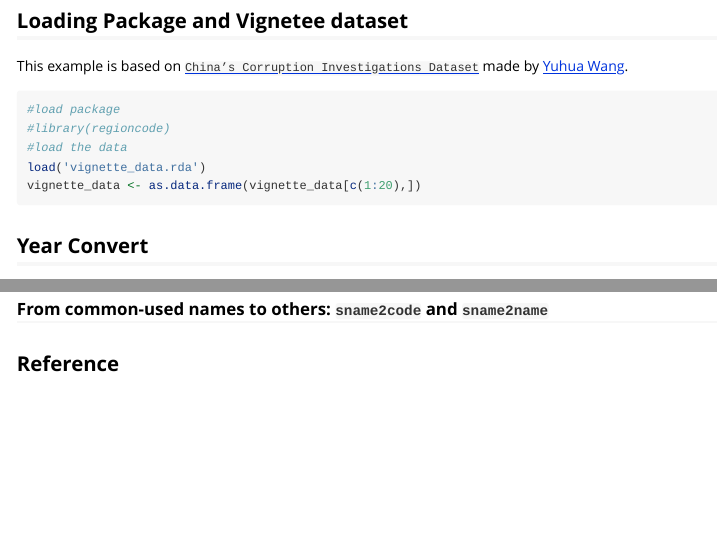
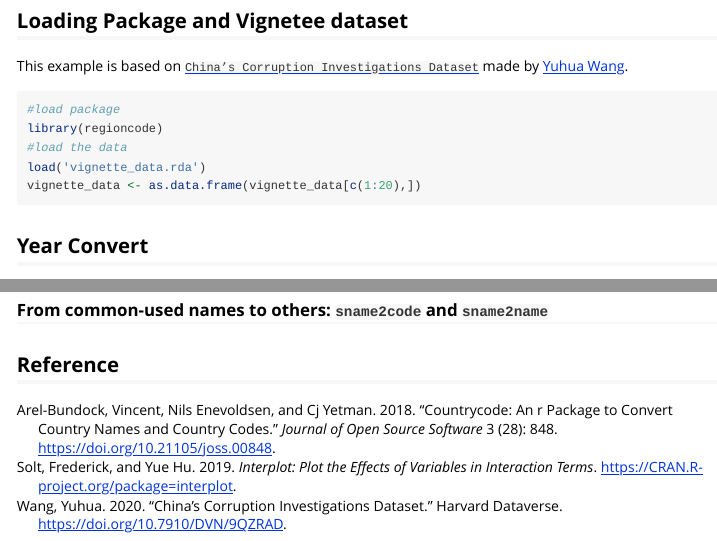
Before and after one commit to sammo3182/regioncode, an R Markdown document (vignette/regioncode-vignette.Rmd): the page in a window 1100 px wide, from 630 px down, and a second part further down, joined at a grey line. Rendered offline with R 4.5, knitr and Pandoc, with nearby package versions; some code elsewhere in the file could not run offline.

Commit message:
update vignette

````diff
--- a/vignette/regioncode-vignette.Rmd
+++ b/vignette/regioncode-vignette.Rmd
@@ -8,6 +8,8 @@ vignette: >
   %\VignetteIndexEntry{regioncode: Covert Chinese Regions' Geocode}
   %\VignetteEngine{knitr::rmarkdown}
   %\VignetteEncoding{UTF-8}
+nocite: |
+  @interplot, @Arel-Bundock2018, @DVN/9QZRAD_2020
 ---
 
 Inspired by Vincent Arel-Bundock's well-known `countrycode`,
@@ -33,124 +35,124 @@ To install:
 This example is based on  [`China’s Corruption Investigations Dataset`](https://dataverse.harvard.edu/dataset.xhtml?persistentId=doi:10.7910/DVN/9QZRAD) made by [Yuhua Wang](https://scholar.harvard.edu/yuhuawang/data).
 ```{r include=FALSE}
 #load package 这边我直接把函数粘贴过来了
-library(dplyr)
-load('../data/region_data_all.rda')
-CHNregioncode <- function(import, year_col, from_year,
-                               to_year = 2015, type){
-  if(class(import) != "data.frame") {stop('Import error. Please input class == "data.frame" import')}
-
-  if(type != 'code2name' & type != 'code2code' & type != 'code2sname' & type != 'name2name' &  type != 'name2code' & type != 'name2sname' & type != 'sname2name' & type != 'sname2code' & type != 'sname2sname') {stop('Type error.')}
-
-  switch (type,
-          'code2code' = {
-            #如果要转换的类型为城市编码(年份转换)
-            from_year <- paste('X', as.character(from_year) , '_code', sep = '')
-            to_year <- paste('X', as.character(to_year), '_code', sep = '')
-
-            name <- merge(import, region_table[,c(from_year, to_year)], by.x = year_col , by.y = from_year, all.x = TRUE)
-            name[year_col] = name[to_year]
-            name <- name[,-grep(to_year,colnames(name))] %>% unique()
-            rownames(name) <- NULL
-            return(name)
-          },
-          'name2code' = {
-            #如果要转换的类型为城市名name
-            from_year <- paste('X', as.character(from_year) , '_name', sep = '')
-            to_year <- paste('X', as.character(to_year), '_code', sep = '')
-
-            name <- merge(import, region_table[,c(from_year, to_year)], by.x = year_col , by.y = from_year, all.x = TRUE)
-            name[year_col] = name[to_year]
-            name <- name[,-grep(to_year,colnames(name))] %>% unique()
-            rownames(name) <- NULL
-            return(name)
-          },
-          'sname2code' = {
-            #如果要转换的类型为城市名sname
-            from_year <- paste('X', as.character(from_year) , '_sname', sep = '')
-            to_year <- paste('X', as.character(to_year), '_code', sep = '')
-
-            name <- merge(import, region_table[,c(from_year, to_year)], by.x = year_col , by.y = from_year, all.x = TRUE)
-            name[year_col] = name[to_year]
-            name <- name[,-grep(to_year,colnames(name))] %>% unique()
-            rownames(name) <- NULL
-            return(name)
-          },
-
-          'code2name' = {
-            #如果要转换的类型为城市编码
-            from_year <- paste('X', as.character(from_year) , '_code', sep = '')
-            to_year <- paste('X', as.character(to_year), '_name', sep = '')
-
-            name <- merge(import, region_table[,c(from_year, to_year)], by.x = year_col , by.y = from_year, all.x = TRUE)
-            name[year_col] = name[to_year]
-            name <- name[,-grep(to_year,colnames(name))] %>% unique()
-            rownames(name) <- NULL
-            return(name)
-          },
-          'name2name' = {
-            #如果要转换的类型为城市名name(年份转换)
-            from_year <- paste('X', as.character(from_year) , '_name', sep = '')
-            to_year <- paste('X', as.character(to_year), '_name', sep = '')
-
-            name <- merge(import, region_table[,c(from_year, to_year)], by.x = year_col , by.y = from_year, all.x = TRUE)
-            name[year_col] = name[to_year]
-            name <- name[,-grep(to_year,colnames(name))] %>% unique()
-            rownames(name) <- NULL
-            return(name)
-          },
-          'sname2name' = {
-            #如果要转换的类型为城市名sname
-            from_year <- paste('X', as.character(from_year) , '_sname', sep = '')
-            to_year <- paste('X', as.character(to_year), '_name', sep = '')
-
-            name <- merge(import, region_table[,c(from_year, to_year)], by.x = year_col , by.y = from_year, all.x = TRUE)
-            name[year_col] = name[to_year]
-            name <- name[,-grep(to_year,colnames(name))] %>% unique()
-            rownames(name) <- NULL
-            return(name)
-          },
-
-          'code2sname' = {
-            #如果要转换的类型为城市编码
-            from_year <- paste('X', as.character(from_year) , '_code', sep = '')
-            to_year <- paste('X', as.character(to_year), '_sname', sep = '')
-
-            name <- merge(import, region_table[,c(from_year, to_year)], by.x = year_col , by.y = from_year, all.x = TRUE)
-            name[year_col] = name[to_year]
-            name <- name[,-grep(to_year,colnames(name))] %>% unique()
-            rownames(name) <- NULL
-            return(name)
-          },
-          'name2sname' = {
-            #如果要转换的类型为城市名name
-            from_year <- paste('X', as.character(from_year) , '_name', sep = '')
-            to_year <- paste('X', as.character(to_year), '_sname', sep = '')
-
-            name <- merge(import, region_table[,c(from_year, to_year)], by.x = year_col , by.y = from_year, all.x = TRUE)
-            name[year_col] = name[to_year]
-            name <- name[,-grep(to_year,colnames(name))] %>% unique()
-            rownames(name) <- NULL
-            return(name)
-          },
-          'sname2sname' = {
-            #如果要转换的类型为城市名sname(年份转换)
-            from_year <- paste('X', as.character(from_year) , '_sname', sep = '')
-            to_year <- paste('X', as.character(to_year), '_sname', sep = '')
-
-            name <- merge(import, region_table[,c(from_year, to_year)], by.x = year_col , by.y = from_year, all.x = TRUE)
-            name[year_col] = name[to_year]
-            name <- name[,-grep(to_year,colnames(name))] %>% unique()
-            rownames(name) <- NULL
-            return(name)
-          },
-
-  )
-}
+# library(dplyr)
+# load('../data/region_data_all.rda')
+# CHNregioncode <- function(import, year_col, from_year,
+#                                to_year = 2015, type){
+#   if(class(import) != "data.frame") {stop('Import error. Please input class == "data.frame" import')}
+#
+#   if(type != 'code2name' & type != 'code2code' & type != 'code2sname' & type != 'name2name' &  type != 'name2code' & type != 'name2sname' & type != 'sname2name' & type != 'sname2code' & type != 'sname2sname') {stop('Type error.')}
+#
+#   switch (type,
+#           'code2code' = {
+#             #如果要转换的类型为城市编码(年份转换)
+#             from_year <- paste('X', as.character(from_year) , '_code', sep = '')
+#             to_year <- paste('X', as.character(to_year), '_code', sep = '')
+#
+#             name <- merge(import, region_table[,c(from_year, to_year)], by.x = year_col , by.y = from_year, all.x = TRUE)
+#             name[year_col] = name[to_year]
+#             name <- name[,-grep(to_year,colnames(name))] %>% unique()
+#             rownames(name) <- NULL
+#             return(name)
+#           },
+#           'name2code' = {
+#             #如果要转换的类型为城市名name
+#             from_year <- paste('X', as.character(from_year) , '_name', sep = '')
+#             to_year <- paste('X', as.character(to_year), '_code', sep = '')
+#
+#             name <- merge(import, region_table[,c(from_year, to_year)], by.x = year_col , by.y = from_year, all.x = TRUE)
+#             name[year_col] = name[to_year]
+#             name <- name[,-grep(to_year,colnames(name))] %>% unique()
+#             rownames(name) <- NULL
+#             return(name)
+#           },
+#           'sname2code' = {
+#             #如果要转换的类型为城市名sname
+#             from_year <- paste('X', as.character(from_year) , '_sname', sep = '')
+#             to_year <- paste('X', as.character(to_year), '_code', sep = '')
+#
+#             name <- merge(import, region_table[,c(from_year, to_year)], by.x = year_col , by.y = from_year, all.x = TRUE)
+#             name[year_col] = name[to_year]
+#             name <- name[,-grep(to_year,colnames(name))] %>% unique()
+#             rownames(name) <- NULL
+#             return(name)
+#           },
+#
+#           'code2name' = {
+#             #如果要转换的类型为城市编码
+#             from_year <- paste('X', as.character(from_year) , '_code', sep = '')
+#             to_year <- paste('X', as.character(to_year), '_name', sep = '')
+#
+#             name <- merge(import, region_table[,c(from_year, to_year)], by.x = year_col , by.y = from_year, all.x = TRUE)
+#             name[year_col] = name[to_year]
+#             name <- name[,-grep(to_year,colnames(name))] %>% unique()
+#             rownames(name) <- NULL
+#             return(name)
+#           },
+#           'name2name' = {
+#             #如果要转换的类型为城市名name(年份转换)
+#             from_year <- paste('X', as.character(from_year) , '_name', sep = '')
+#             to_year <- paste('X', as.character(to_year), '_name', sep = '')
+#
+#             name <- merge(import, region_table[,c(from_year, to_year)], by.x = year_col , by.y = from_year, all.x = TRUE)
+#             name[year_col] = name[to_year]
+#             name <- name[,-grep(to_year,colnames(name))] %>% unique()
+#             rownames(name) <- NULL
+#             return(name)
+#           },
+#           'sname2name' = {
+#             #如果要转换的类型为城市名sname
+#             from_year <- paste('X', as.character(from_year) , '_sname', sep = '')
+#             to_year <- paste('X', as.character(to_year), '_name', sep = '')
+#
+#             name <- merge(import, region_table[,c(from_year, to_year)], by.x = year_col , by.y = from_year, all.x = TRUE)
+#             name[year_col] = name[to_year]
+#             name <- name[,-grep(to_year,colnames(name))] %>% unique()
+#             rownames(name) <- NULL
+#             return(name)
+#           },
+#
+#           'code2sname' = {
+#             #如果要转换的类型为城市编码
+#             from_year <- paste('X', as.character(from_year) , '_code', sep = '')
+#             to_year <- paste('X', as.character(to_year), '_sname', sep = '')
+#
+#             name <- merge(import, region_table[,c(from_year, to_year)], by.x = year_col , by.y = from_year, all.x = TRUE)
+#             name[year_col] = name[to_year]
+#             name <- name[,-grep(to_year,colnames(name))] %>% unique()
+#             rownames(name) <- NULL
+#             return(name)
+#           },
+#           'name2sname' = {
+#             #如果要转换的类型为城市名name
+#             from_year <- paste('X', as.character(from_year) , '_name', sep = '')
+#             to_year <- paste('X', as.character(to_year), '_sname', sep = '')
+#
+#             name <- merge(import, region_table[,c(from_year, to_year)], by.x = year_col , by.y = from_year, all.x = TRUE)
+#             name[year_col] = name[to_year]
+#             name <- name[,-grep(to_year,colnames(name))] %>% unique()
+#             rownames(name) <- NULL
+#             return(name)
+#           },
+#           'sname2sname' = {
+#             #如果要转换的类型为城市名sname(年份转换)
+#             from_year <- paste('X', as.character(from_year) , '_sname', sep = '')
+#             to_year <- paste('X', as.character(to_year), '_sname', sep = '')
+#
+#             name <- merge(import, region_table[,c(from_year, to_year)], by.x = year_col , by.y = from_year, all.x = TRUE)
+#             name[year_col] = name[to_year]
+#             name <- name[,-grep(to_year,colnames(name))] %>% unique()
+#             rownames(name) <- NULL
+#             return(name)
+#           },
+#
+#   )
+# }
 ```
 
 ```{r}
 #load package
-#library(regioncode)
+library(regioncode)
 #load the data
 load('vignette_data.rda')
 vignette_data <- as.data.frame(vignette_data[c(1:20),])
--- a/vignette/vignette.bib
+++ b/vignette/vignette.bib
@@ -12,0 +4 @@
+  title = {interplot: Plot the Effects of Variables in Interaction Terms},
@@ -12,0 +12 @@
+  doi = {10.21105/joss.00848},
@@ -13,2 +20,4 @@
+  title = {countrycode: An R package to convert country names and country codes},
+  journal = {Journal of Open Source Software}
 }
 
@@ -19,0 +27 @@
+title = {{China’s Corruption Investigations Dataset}},
@@ -19,0 +31 @@
+doi = {10.7910/DVN/9QZRAD},
````
Also changed, not shown: vignette/vignette1.bib (deleted, +0 -24 lines), vignette/regioncode-vignette.html, vignette/vignette.bib (152 more changed lines), 1 other file.
